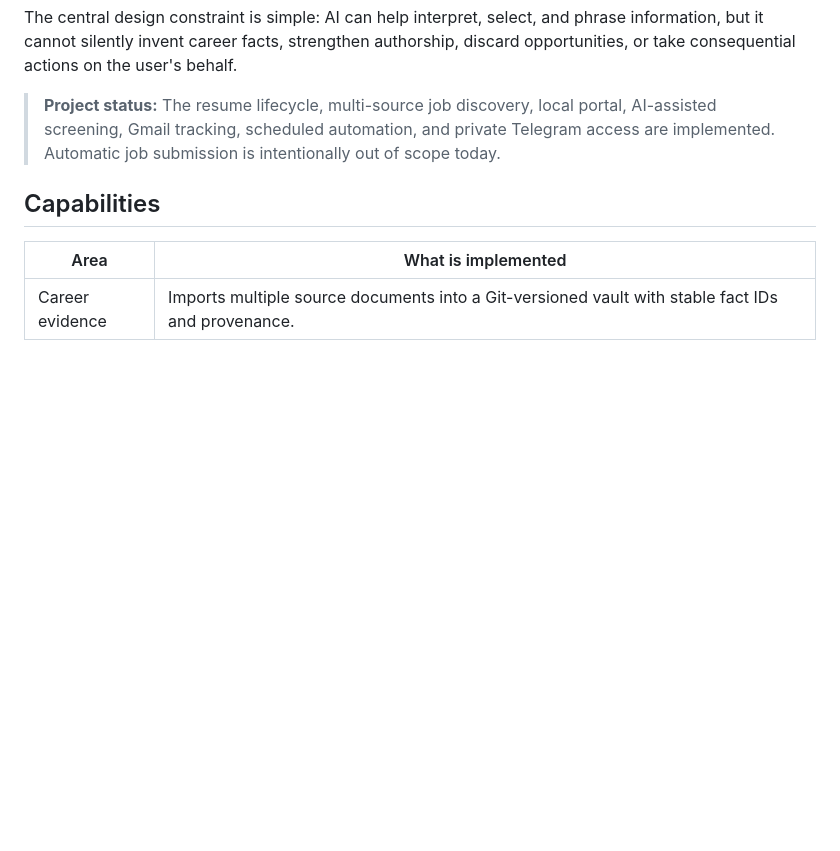
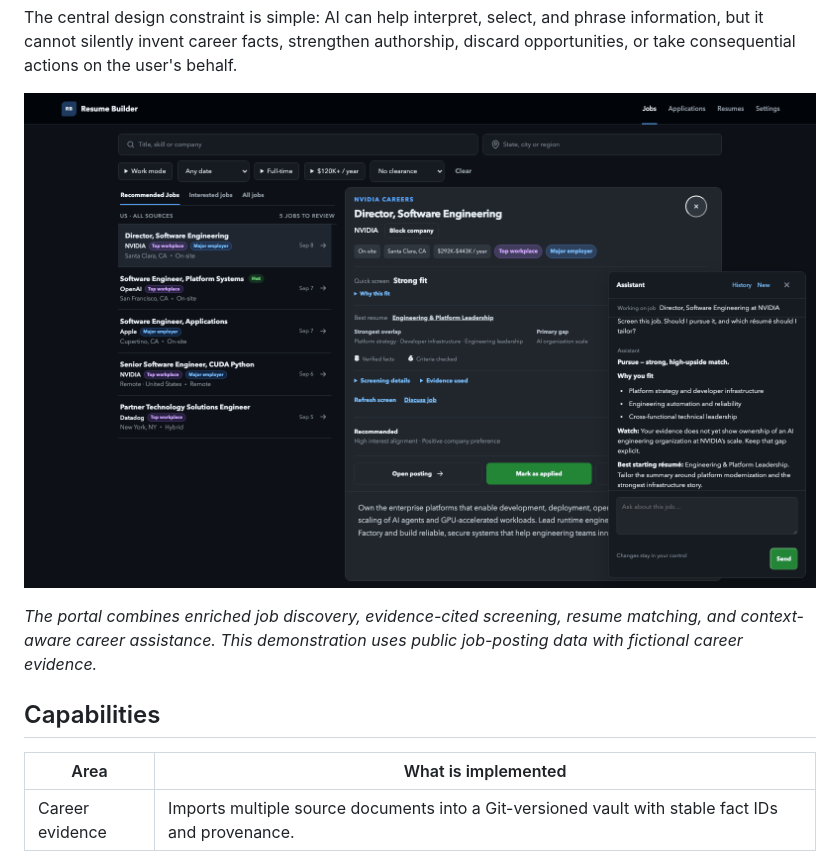
Before and after one commit to Jordan-Horner/resume-builder, a Markdown page: README.md, the part around the change. Drawn GitHub-style; pictures changed too: docs/assets/portal-job-screen.png (added); blank space fills up the shorter version.

Commit message:
Add portal showcase to README

```diff
--- a/README.md
+++ b/README.md
@@ -20,10 +20,11 @@ phrase information, but it cannot silently invent career facts, strengthen
 authorship, discard opportunities, or take consequential actions on the user's
 behalf.
 
-> **Project status:** The resume lifecycle, multi-source job discovery, local
-> portal, AI-assisted screening, Gmail tracking, scheduled automation, and
-> private Telegram access are implemented. Automatic job submission is
-> intentionally out of scope today.
+[![Resume Builder portal showing enriched job discovery, evidence-based screening, resume matching, and the career assistant](docs/assets/portal-job-screen.png)](docs/assets/portal-job-screen.png)
+
+*The portal combines enriched job discovery, evidence-cited screening, resume
+matching, and context-aware career assistance. This demonstration uses public
+job-posting data with fictional career evidence.*
 
 ## Capabilities
 
```
Also changed, not shown: 2 other files.
